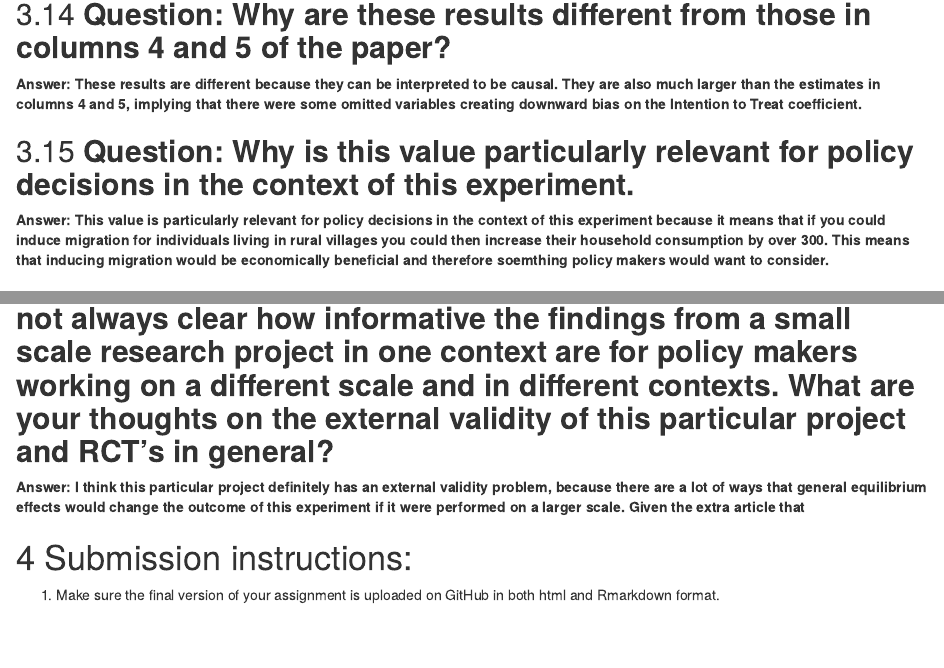
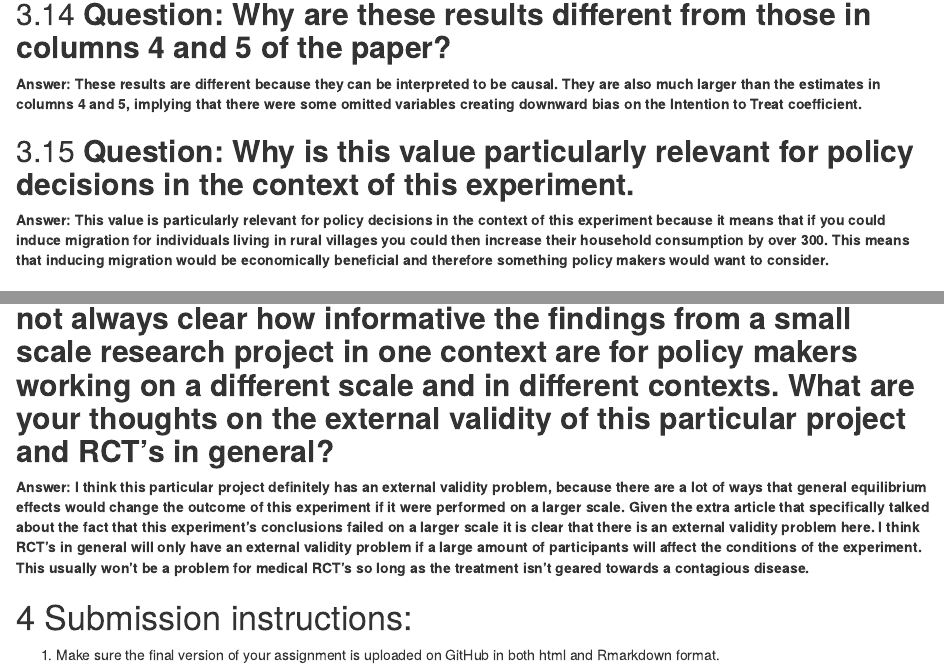
Before and after one commit to Tory98/Tory_PS4, an R Markdown document (PS4_RCT.Rmd): the page in a window 1100 px wide, from 10520 px down, and a second part further down, joined at a grey line. Rendered offline with R 4.5, knitr and Pandoc, with nearby package versions; some code elsewhere in the file could not run offline.

Commit message:
Theory Questions

```diff
--- a/PS4_RCT.Rmd
+++ b/PS4_RCT.Rmd
@@ -395,7 +395,7 @@ stargazer(list(column6, column7), title="Regression of Migrant on Treatment Arm
 
 ## **Question: Why is this value particularly relevant for policy decisions in the context of this experiment.**
 
-**Answer: This value is particularly relevant for policy decisions in the context of this experiment because it means that if you could induce migration for individuals living in rural villages you could then increase their household consumption by over 300. This means that inducing migration would be economically beneficial and therefore soemthing policy makers would want to consider.**
+**Answer: This value is particularly relevant for policy decisions in the context of this experiment because it means that if you could induce migration for individuals living in rural villages you could then increase their household consumption by over 300. This means that inducing migration would be economically beneficial and therefore something policy makers would want to consider.**
 
 
 ## **Question: Suppose a policy maker found these results so compelling that they decided to make this a national policy. How would general equilibrium effects potentially change the impacts of this policy if it was implemented in a very large scale way?**
@@ -405,8 +405,8 @@ stargazer(list(column6, column7), title="Regression of Migrant on Treatment Arm
 
 ## **Question: One major concern that is often brought up in discussions about RCT's is the problem of external validity. It is not always clear how informative the findings from a small scale research project in one context are for policy makers working on a different scale and in different contexts. What are your thoughts on the external validity of this particular project and RCT's in general? **
 
-**Answer: I think this particular project definitely has an external validity problem, because there are a lot of ways that general equilibrium effects would change the outcome of this experiment if it were performed on a larger scale. Given the extra article that **
-
+**Answer: I think this particular project definitely has an external validity problem, because there are a lot of ways that general equilibrium effects would change the outcome of this experiment if it were performed on a larger scale. Given the extra article that specifically talked about the fact that this experiment's conclusions failed on a larger scale it is clear that there is an external validity problem here. **
+**I think RCT's in general will only have an external validity problem if a large amount of participants will affect the conditions of the experiment. This usually won't be a problem for medical RCT's so long as the treatment isn't geared towards a contagious disease. **
 
 # Submission instructions:
 
```
Also changed, not shown: PS4_RCT.Rmd (2 more changed lines).
